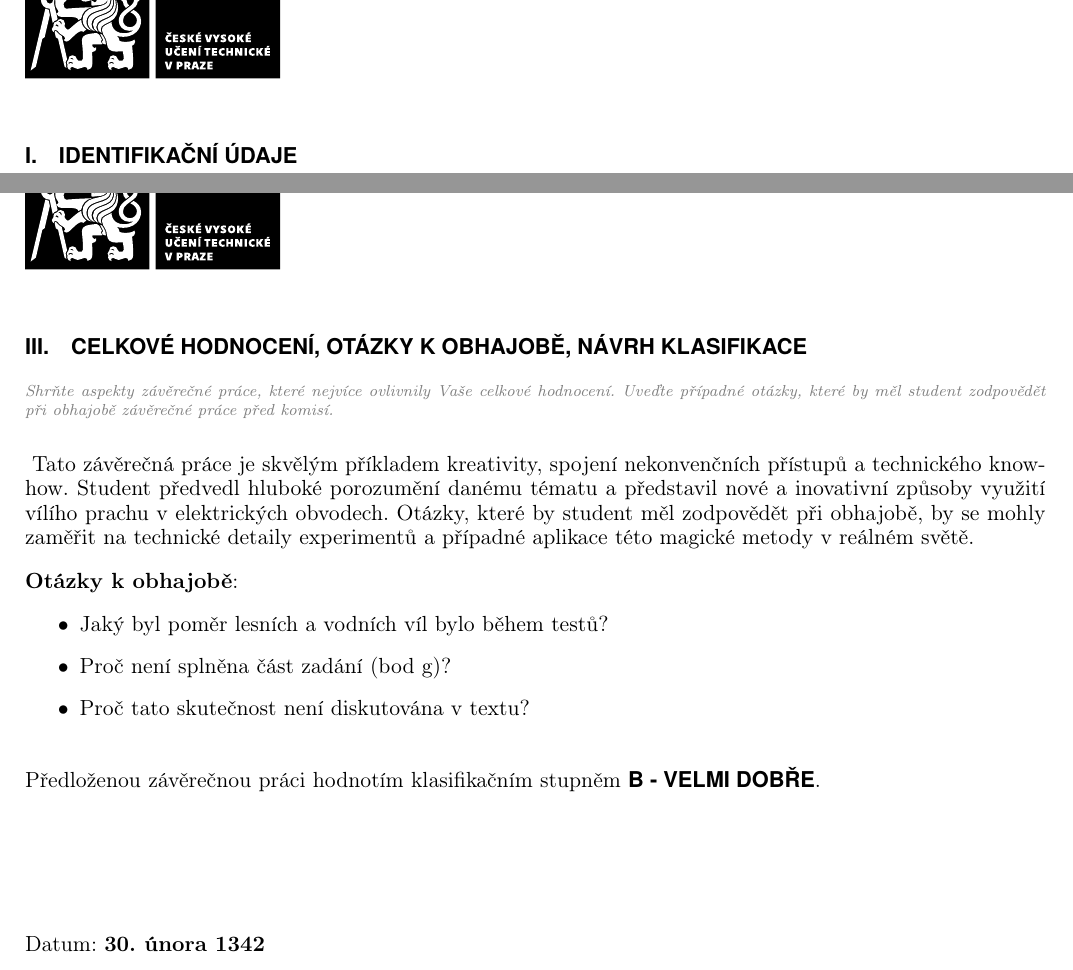
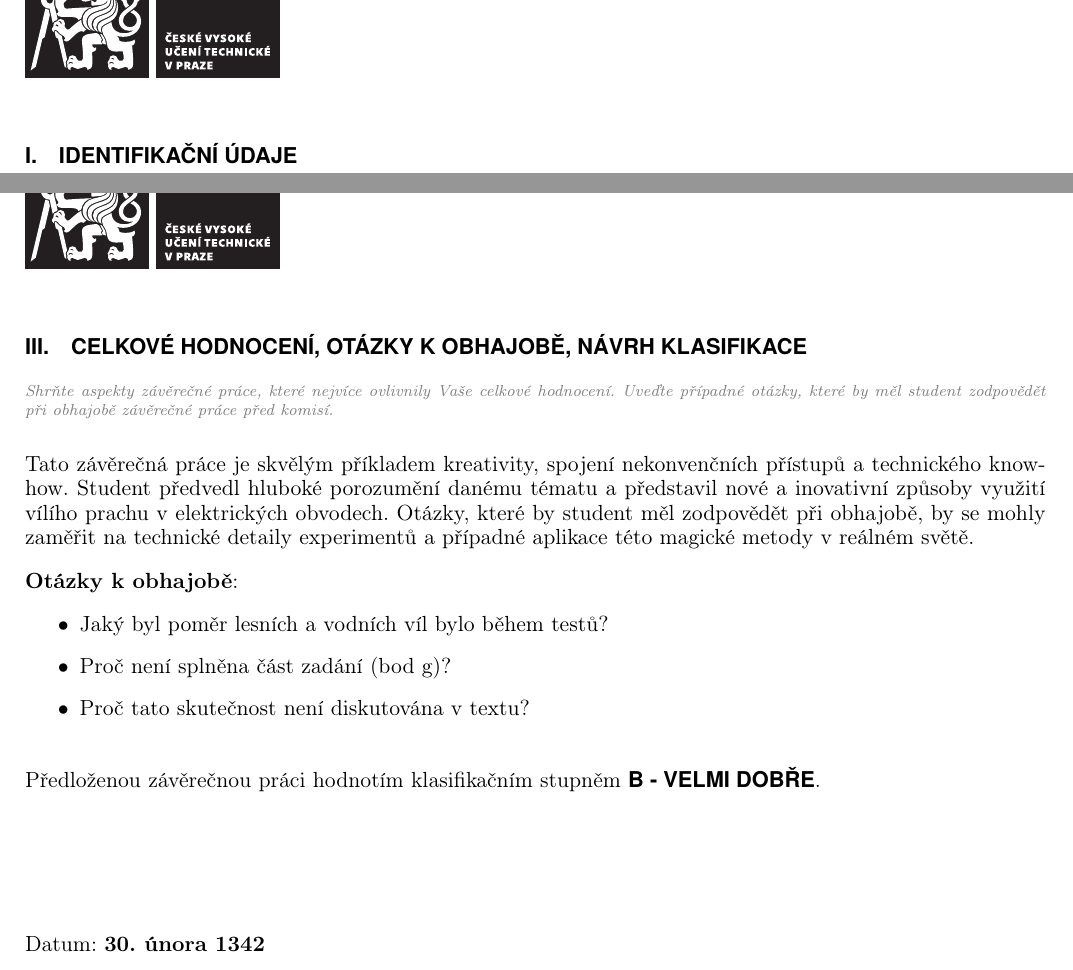
Before and after one commit to michalneoral/CTU-template-for-thesis-reviews, a LaTeX document (main.tex, which reads ctu_review_report/ctu_review_report.cls): two parts of pages 1 and 3 of 3, joined at a grey line, cut so that both start at the same text. Compiled offline with pdfLaTeX.

Commit message:
adding pdf version of logo (compatibility problems with SVG)

```diff
--- a/ctu_review_report/ctu_review_report.cls
+++ b/ctu_review_report/ctu_review_report.cls
@@ -272,10 +274,12 @@
 
 % Czech or English logo of our university
 \ifen
-\lhead{\includesvg[width=4.5cm]{ctu_review_report/logo_CTU_cb.svg}}
+%\lhead{\includesvg[width=4.5cm]{ctu_review_report/logo_CTU_cb.svg}}
+\lhead{\includegraphics [width=4.5cm]{ctu_review_report/logo_CTU_cb}}
 \fi
 \ifcz
-\lhead{\includesvg[width=4.5cm]{ctu_review_report/logo_CVUT_cb.svg}}
+%\lhead{\includesvg[width=4.5cm]{ctu_review_report/logo_CVUT_cb.svg}}
+\lhead{\includegraphics[width=4.5cm]{ctu_review_report/logo_CVUT_cb}}
 \fi
 
 
--- a/main.tex
+++ b/main.tex
@@ -172,9 +172,10 @@
 % =  F - failed / nedostatečně                                        =
 % =====================================================================
 \clearpage % uncomment if you want to rest on the standalone page or without interruption of the box
-\evalOverall{B}{
-\DeleteMeAndFillYourOwnOverallComment
-}
+
+% WARNING – THE FOLLOWING BOX SHOULD NOT BE NESTED.
+% It causes spacing issues at the beginning, and I don't have time to investigate the reason.
+\evalOverall{B}{\DeleteMeAndFillYourOwnOverallComment}
 
 
 
```
Also changed, not shown: ctu_review_report/logo_CVUT_cb.pdf (added), ctu_review_report/logo_cvut_en_cb.pdf (added), ctu_review_report/ctu_review_report.cls (4 more changed lines), 1 other file.
